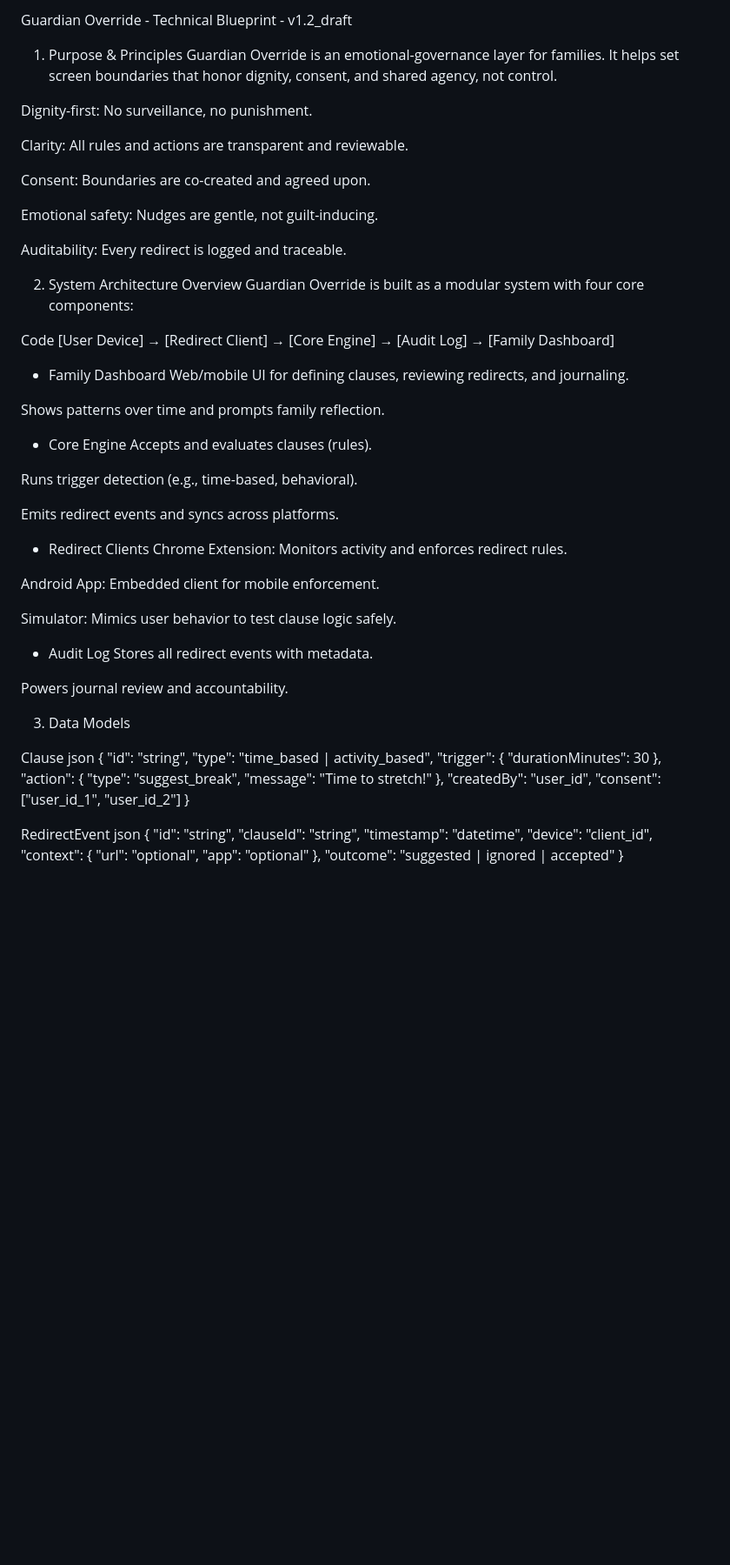
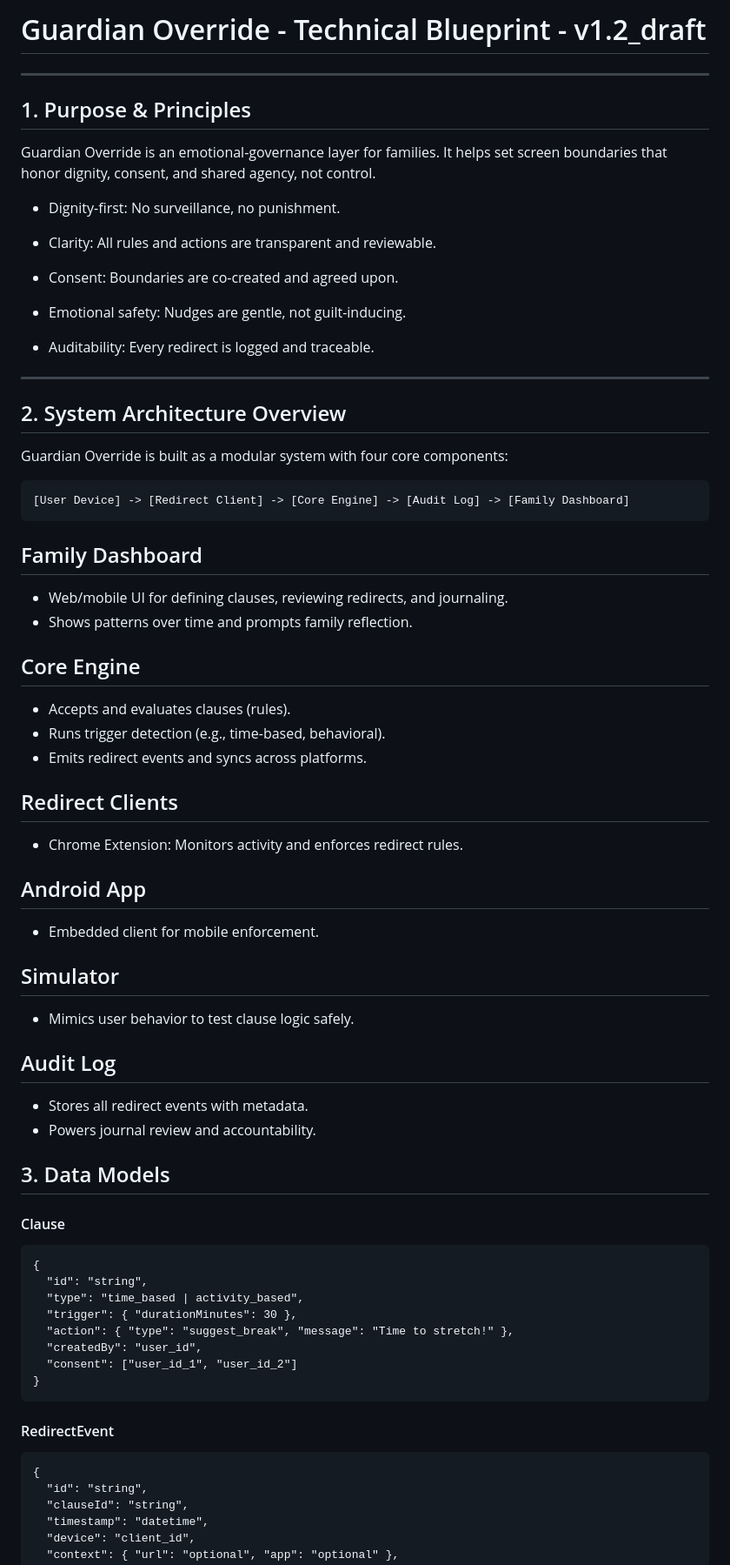
Before and after one commit to litalien101/guardian-override, a Markdown page: BLUEPRINT.md, the part around one of its changes. Shown at 87% size. GitHub-like rendering; blank space fills up the shorter version.

````diff
--- a/BLUEPRINT.md
+++ b/BLUEPRINT.md
@@ -1,51 +1,54 @@
-Guardian Override - Technical Blueprint - v1.2_draft
+# Guardian Override - Technical Blueprint - v1.2_draft
 
-1. Purpose & Principles
+---
+
+## 1. Purpose & Principles
 Guardian Override is an emotional-governance layer for families. It helps set screen boundaries that honor dignity, consent, and shared agency, not control.
 
-Dignity-first: No surveillance, no punishment.
+- Dignity-first: No surveillance, no punishment.
 
-Clarity: All rules and actions are transparent and reviewable.
+- Clarity: All rules and actions are transparent and reviewable.
 
-Consent: Boundaries are co-created and agreed upon.
+- Consent: Boundaries are co-created and agreed upon.
 
-Emotional safety: Nudges are gentle, not guilt-inducing.
+- Emotional safety: Nudges are gentle, not guilt-inducing.
 
-Auditability: Every redirect is logged and traceable.
+- Auditability: Every redirect is logged and traceable.
 
-2. System Architecture Overview
+ ---
+
+## 2. System Architecture Overview
 Guardian Override is built as a modular system with four core components:
 
-Code
-[User Device] → [Redirect Client] → [Core Engine] → [Audit Log] → [Family Dashboard]
-- Family Dashboard
-Web/mobile UI for defining clauses, reviewing redirects, and journaling.
+```
+[User Device] -> [Redirect Client] -> [Core Engine] -> [Audit Log] -> [Family Dashboard]
+```
+## Family Dashboard
+- Web/mobile UI for defining clauses, reviewing redirects, and journaling.
+- Shows patterns over time and prompts family reflection.
 
-Shows patterns over time and prompts family reflection.
+## Core Engine
+- Accepts and evaluates clauses (rules).
+- Runs trigger detection (e.g., time-based, behavioral).
+- Emits redirect events and syncs across platforms.
 
-- Core Engine
-Accepts and evaluates clauses (rules).
+## Redirect Clients
+- Chrome Extension: Monitors activity and enforces redirect rules.
 
-Runs trigger detection (e.g., time-based, behavioral).
+## Android App
+- Embedded client for mobile enforcement.
 
-Emits redirect events and syncs across platforms.
+## Simulator
+- Mimics user behavior to test clause logic safely.
 
-- Redirect Clients
-Chrome Extension: Monitors activity and enforces redirect rules.
+## Audit Log
+- Stores all redirect events with metadata.
+- Powers journal review and accountability.
 
-Android App: Embedded client for mobile enforcement.
+## 3. Data Models
 
-Simulator: Mimics user behavior to test clause logic safely.
-
-- Audit Log
-Stores all redirect events with metadata.
-
-Powers journal review and accountability.
-
-3. Data Models
-
- Clause
-json
+ #### Clause
+```
 {
   "id": "string",
   "type": "time_based | activity_based",
@@ -54,9 +57,9 @@ json
   "createdBy": "user_id",
   "consent": ["user_id_1", "user_id_2"]
 }
-
- RedirectEvent
-json
+ ```
+ #### RedirectEvent
+```
 {
   "id": "string",
   "clauseId": "string",
````
Also changed, not shown: other parts of BLUEPRINT.md (+136 -86 lines).
